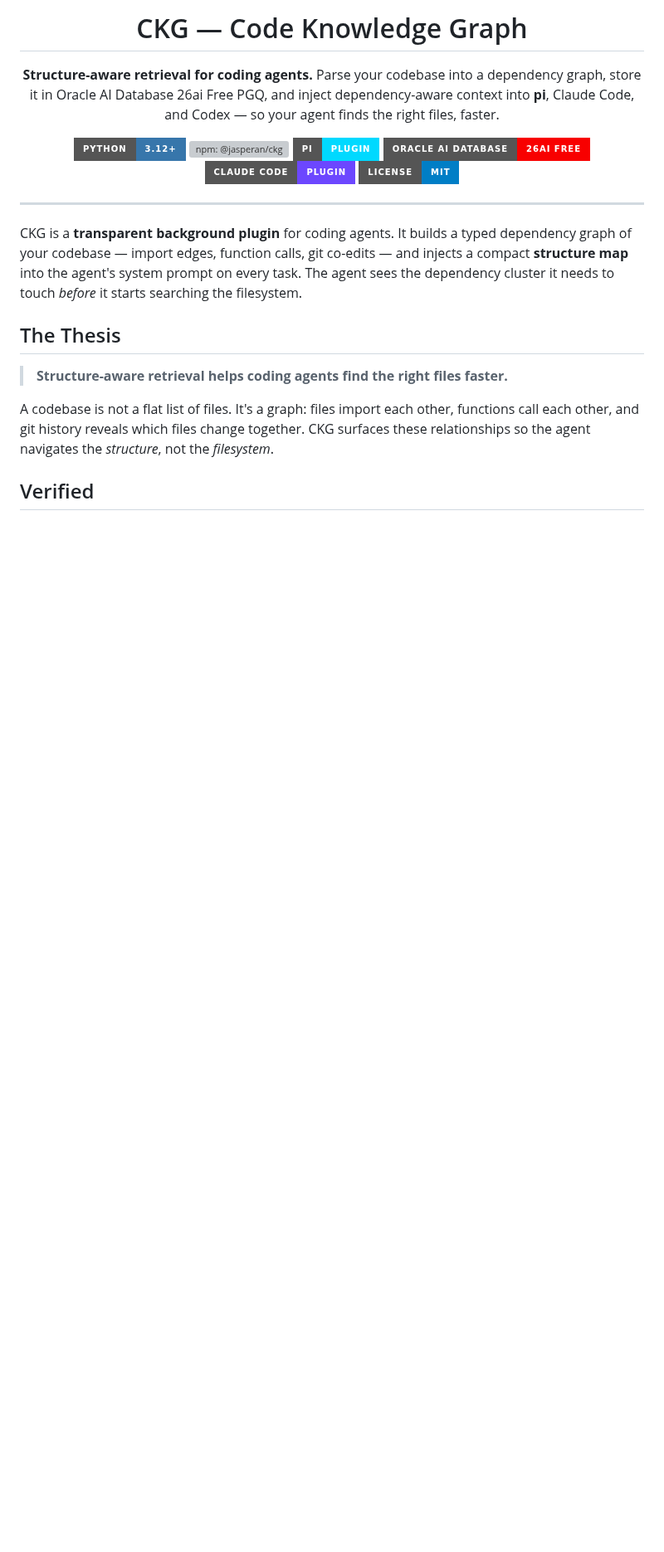
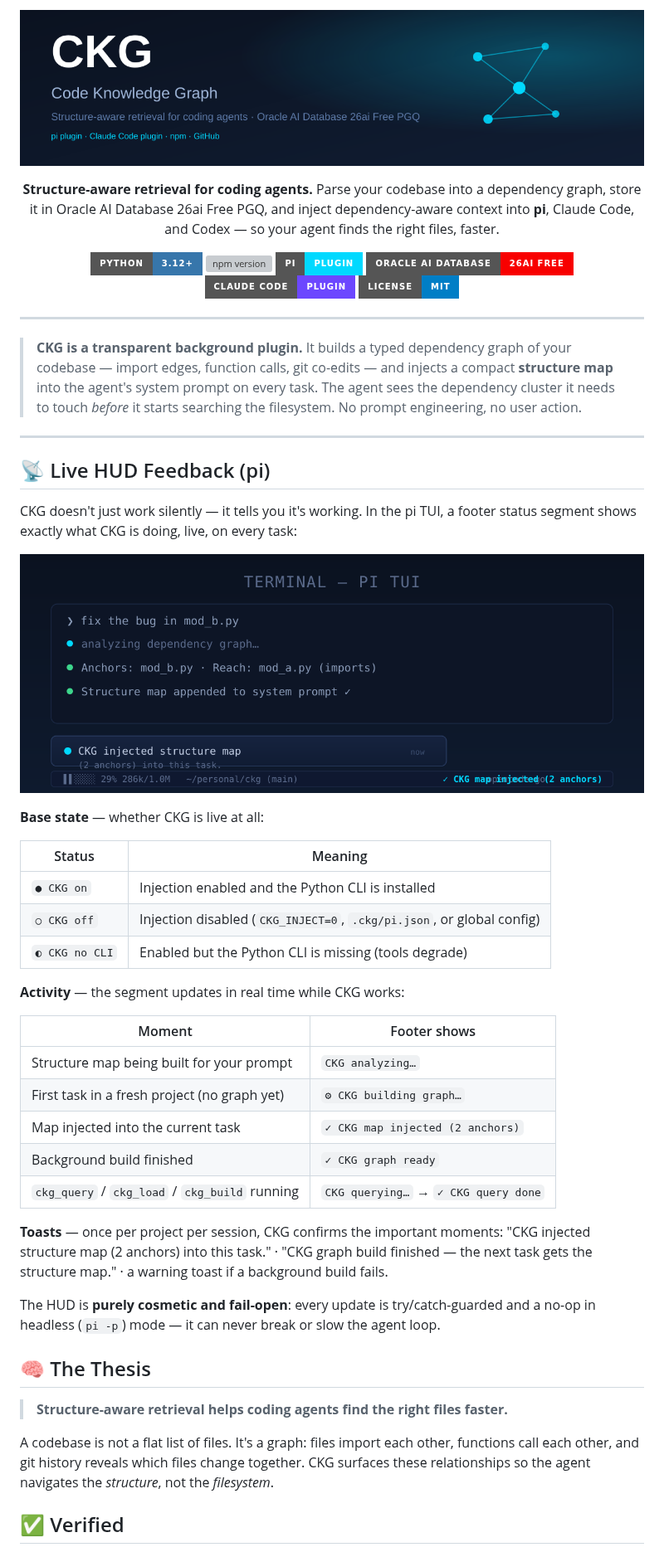
Before and after one commit to jasperan/ckg, a Markdown page: README.md, the part around one of its changes. Shown at 83% size. Rendered like a GitHub page; pictures changed too: docs/ckg-hud.png (added); badges without logos; blank space fills up the shorter version; grey boxes are pictures that could not be loaded.

```diff
--- a/README.md
+++ b/README.md
@@ -1,14 +1,16 @@
 <p align="center">
-  <h1 align="center">CKG — Code Knowledge Graph</h1>
+  <img src="https://raw.githubusercontent.com/jasperan/ckg/main/docs/ckg-banner.png" alt="CKG — Code Knowledge Graph" width="820" />
 </p>
 
 <p align="center">
-  <strong>Structure-aware retrieval for coding agents.</strong> Parse your codebase into a dependency graph, store it in Oracle AI Database 26ai Free PGQ, and inject dependency-aware context into <strong>pi</strong>, Claude Code, and Codex — so your agent finds the right files, faster.
+  <strong>Structure-aware retrieval for coding agents.</strong> Parse your codebase into a dependency
+  graph, store it in Oracle AI Database 26ai Free PGQ, and inject dependency-aware context into
+  <strong>pi</strong>, Claude Code, and Codex — so your agent finds the right files, faster.
 </p>
 
 <p align="center">
   <img src="https://img.shields.io/badge/Python-3.12+-3776AB?style=for-the-badge&logo=python&logoColor=white" alt="Python 3.12+" />
-  <img src="https://img.shields.io/badge/npm-@jasperan/ckg-CB3837?style=for-the-badge&logo=npm&logoColor=white" alt="npm: @jasperan/ckg" />
+  <img src="https://img.shields.io/npm/v/@jasperan/ckg?style=for-the-badge&logo=npm&label=npm" alt="npm version" />
   <img src="https://img.shields.io/badge/pi-Plugin-00D9FF?style=for-the-badge" alt="pi Plugin" />
   <img src="https://img.shields.io/badge/Oracle_AI_Database-26ai_Free-F80000?style=for-the-badge&logo=oracle&logoColor=white" alt="Oracle AI Database 26ai Free" />
   <img src="https://img.shields.io/badge/Claude_Code-Plugin-6C47FF?style=for-the-badge&logo=anthropic&logoColor=white" alt="Claude Code Plugin" />
@@ -17,13 +19,54 @@
 
 ---
 
-CKG is a **transparent background plugin** for coding agents. It builds a typed dependency graph of your codebase — import edges, function calls, git co-edits — and injects a compact **structure map** into the agent's system prompt on every task. The agent sees the dependency cluster it needs to touch *before* it starts searching the filesystem.
+> **CKG is a transparent background plugin.** It builds a typed dependency graph of your codebase —
+> import edges, function calls, git co-edits — and injects a compact **structure map** into the
+> agent's system prompt on every task. The agent sees the dependency cluster it needs to touch
+> *before* it starts searching the filesystem. No prompt engineering, no user action.
 
-## The Thesis
+---
+
+## 📡 Live HUD Feedback (pi)
+
+CKG doesn't just work silently — it tells you it's working. In the pi TUI, a footer status segment
+shows exactly what CKG is doing, live, on every task:
+
+<p align="center">
+  <img src="https://raw.githubusercontent.com/jasperan/ckg/main/docs/ckg-hud.png" alt="CKG HUD: live footer status + toast" width="820" />
+</p>
+
+**Base state** — whether CKG is live at all:
+
+| Status | Meaning |
+|--------|---------|
+| `● CKG on` | Injection enabled and the Python CLI is installed |
+| `○ CKG off` | Injection disabled (`CKG_INJECT=0`, `.ckg/pi.json`, or global config) |
+| `◐ CKG no CLI` | Enabled but the Python CLI is missing (tools degrade) |
+
+**Activity** — the segment updates in real time while CKG works:
+
+| Moment | Footer shows |
+|--------|--------------|
+| Structure map being built for your prompt | `CKG analyzing…` |
+| First task in a fresh project (no graph yet) | `⚙ CKG building graph…` |
+| Map injected into the current task | `✓ CKG map injected (2 anchors)` |
+| Background build finished | `✓ CKG graph ready` |
+| `ckg_query` / `ckg_load` / `ckg_build` running | `CKG querying…` → `✓ CKG query done` |
+
+**Toasts** — once per project per session, CKG confirms the important moments:
+"CKG injected structure map (2 anchors) into this task." · "CKG graph build finished — the next task
+gets the structure map." · a warning toast if a background build fails.
+
+The HUD is **purely cosmetic and fail-open**: every update is try/catch-guarded and a no-op in
+headless (`pi -p`) mode — it can never break or slow the agent loop.
+
+## 🧠 The Thesis
 
 > **Structure-aware retrieval helps coding agents find the right files faster.**
 
-A codebase is not a flat list of files. It's a graph: files import each other, functions call each other, and git history reveals which files change together. CKG surfaces these relationships so the agent navigates the *structure*, not the *filesystem*.
+A codebase is not a flat list of files. It's a graph: files import each other, functions call each
+other, and git history reveals which files change together. CKG surfaces these relationships so the
+agent navigates the *structure*, not the *filesystem*.
 
-## Verified
+## ✅ Verified
 
```
Also changed, not shown: other parts of README.md (+133 -84 lines), skills/ckg-pi/SKILL.md (+18 -2 lines), 2 other files.
